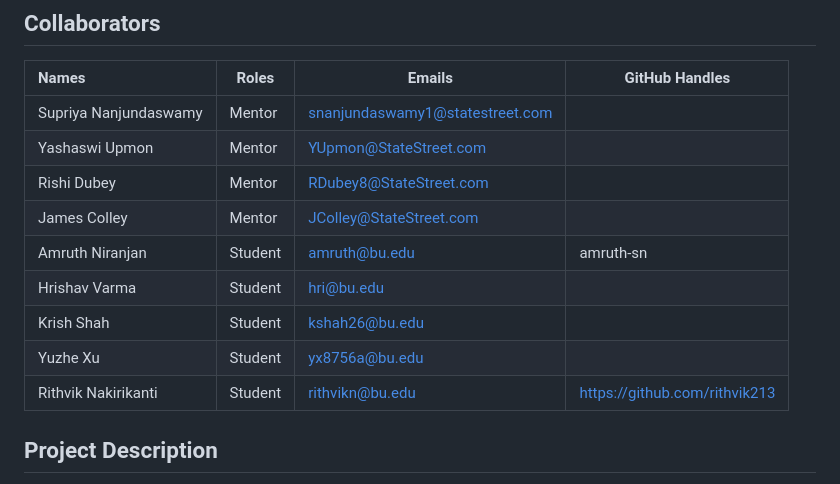
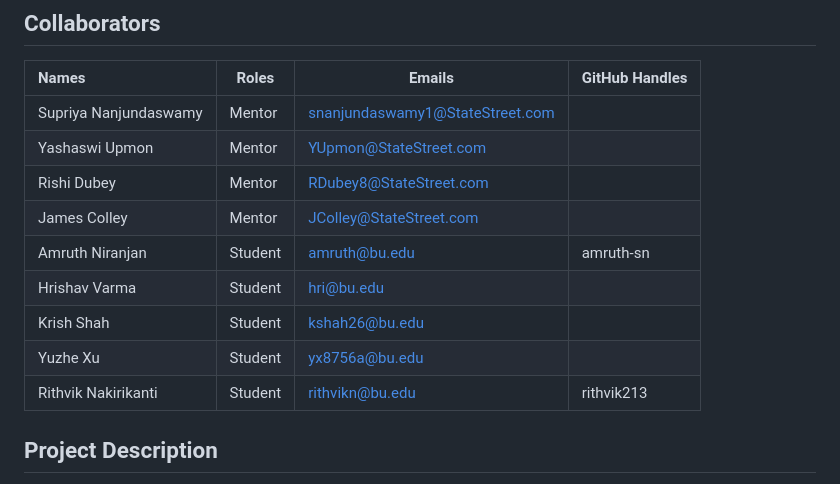
Before and after one commit to EC528-Fall-2024/automation-snowflake-harness, a Markdown page: README.md, the part around the change. Drawn GitHub-style.

```diff
--- a/README.md
+++ b/README.md
@@ -4,7 +4,7 @@
 
 | Names             | Roles   | Emails                       | GitHub Handles |
 | :---------------- | ------- | ---------------------------- | -------------- |
-| Supriya Nanjundaswamy| Mentor  |   snanjundaswamy1@statestreet.com                           |                |
+| Supriya Nanjundaswamy| Mentor  |   snanjundaswamy1@StateStreet.com                           |                |
 | Yashaswi Upmon    | Mentor  | YUpmon@StateStreet.com                             |                |
 | Rishi Dubey       | Mentor  | RDubey8@StateStreet.com                             |                |
 | James Colley      | Mentor  | JColley@StateStreet.com                             |                |
@@ -12,7 +12,7 @@
 | Hrishav Varma     | Student | hri@bu.edu                   |                |
 | Krish Shah        | Student | kshah26@bu.edu              |                |
 | Yuzhe Xu          | Student | yx8756a@bu.edu               |                |
-| Rithvik Nakirikanti| Student |rithvikn@bu.edu               | https://github.com/rithvik213               |
+| Rithvik Nakirikanti| Student |rithvikn@bu.edu               | rithvik213               |
 
 ## **Project Description**
 
```
